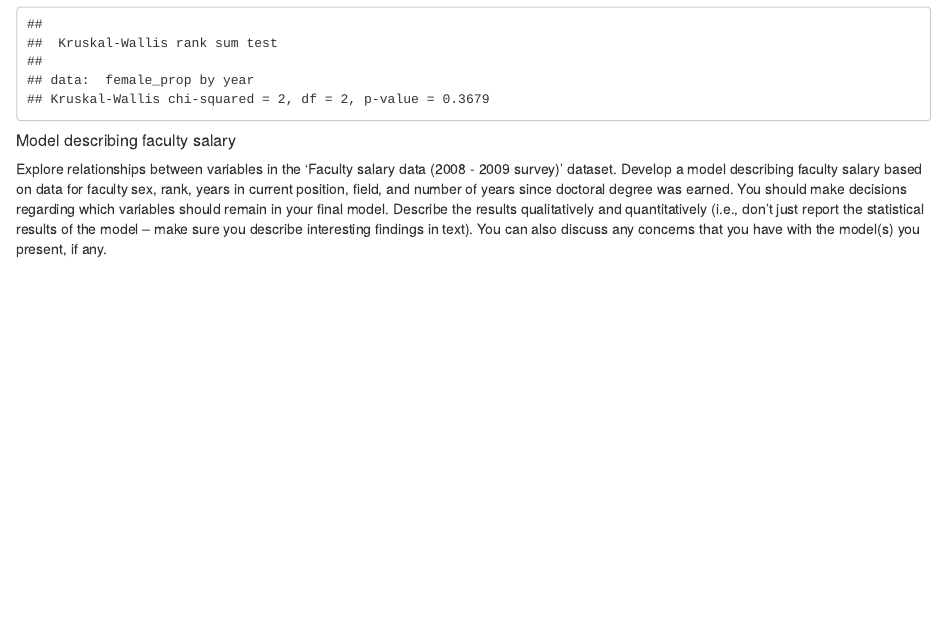
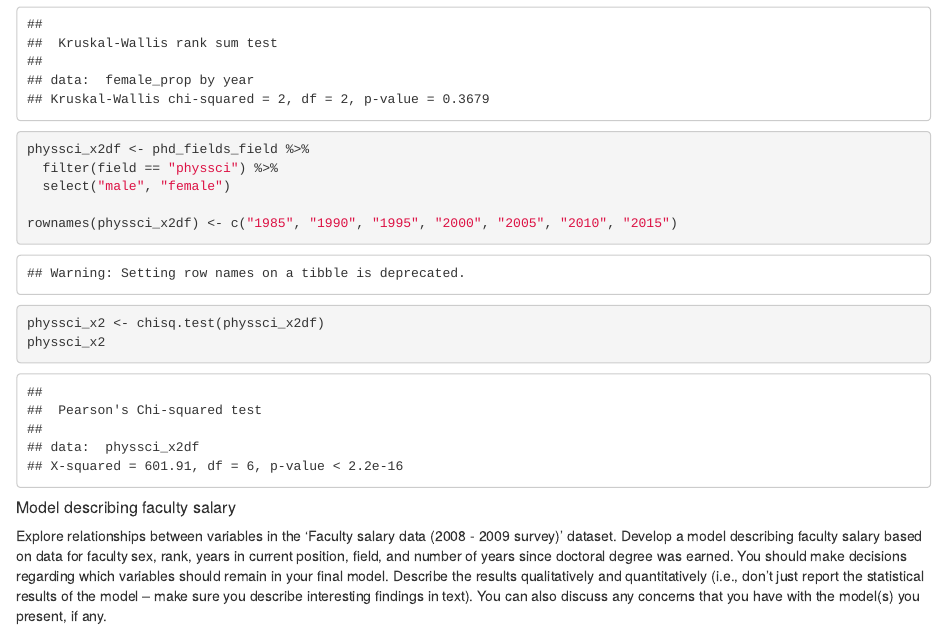
Before and after one commit to an-bui/esm-206-assignment-5, an R Markdown document (assignment5_scratchpaper.Rmd): the page in a window 1100 px wide, from 5300 px down. Rendered offline with R 4.5, knitr and Pandoc, with nearby package versions; some code elsewhere in the file could not run offline.

Commit message:
new chi square

````diff
--- a/assignment5_scratchpaper.Rmd
+++ b/assignment5_scratchpaper.Rmd
@@ -222,6 +222,17 @@ lifesci <- phd_fields_field %>%
 lifesci_kw <- kruskal.test(female_prop ~ year, data = lifesci)
 lifesci_kw
 ```
+```{r chi square again}
+physsci_x2df <- phd_fields_field %>%
+  filter(field == "physsci") %>%
+  select("male", "female")
+
+rownames(physsci_x2df) <- c("1985", "1990", "1995", "2000", "2005", "2010", "2015")
+
+physsci_x2 <- chisq.test(physsci_x2df)
+physsci_x2
+
+```
 
 
 ##### Model describing faculty salary
````
